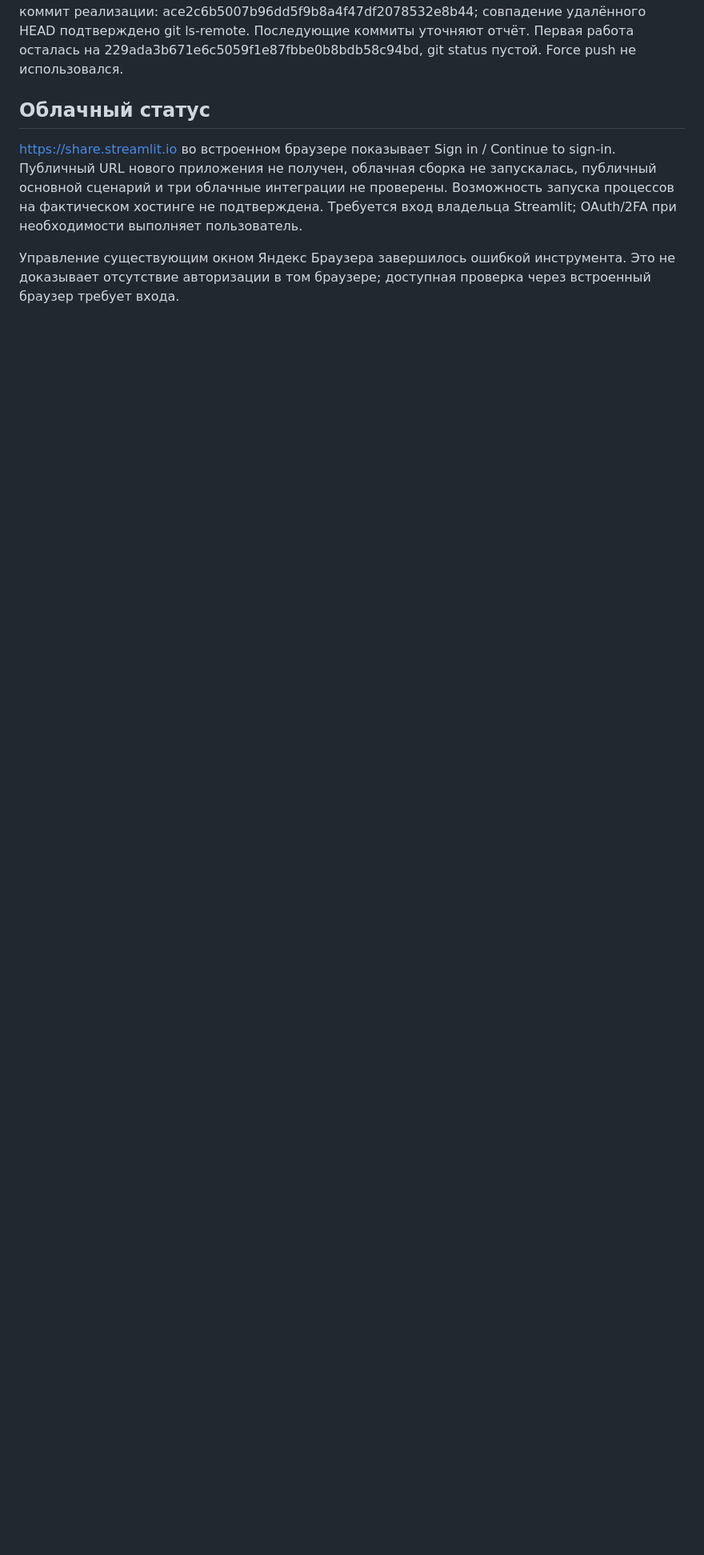
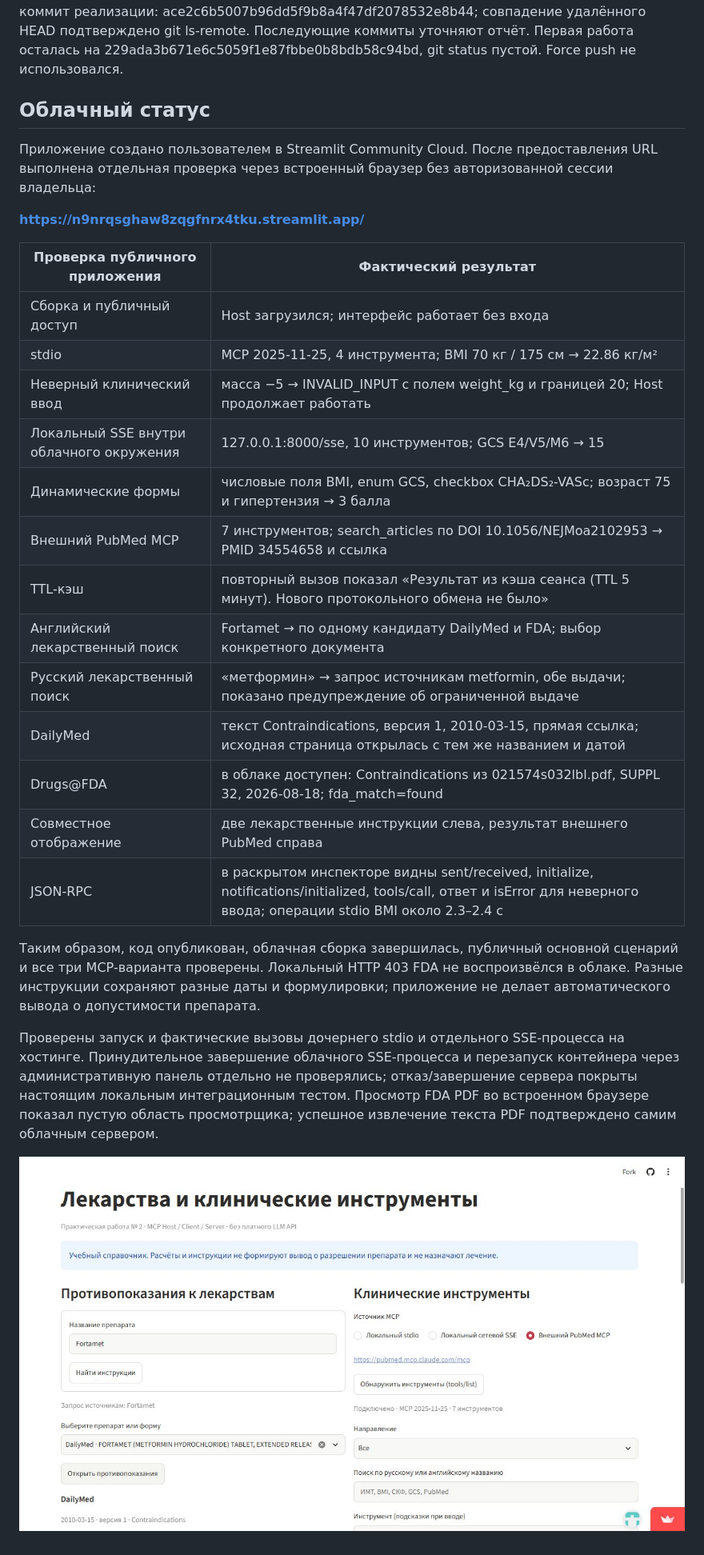
Before and after one commit to Osidron/MCP-for-multiagent-assignment, a Markdown page: docs/verification.md, the part around the change. Shown at 80% size. GitHub-like rendering; pictures changed too: docs/cloud-verification.jpg (added); blank space fills up the shorter version.

```diff
--- a/docs/verification.md
+++ b/docs/verification.md
@@ -22,6 +22,28 @@ Windows, Python 3.12.14, MCP SDK 2.3.0, Streamlit 1.67.0.
 
 ## Облачный статус
 
-https://share.streamlit.io во встроенном браузере показывает Sign in / Continue to sign-in. Публичный URL нового приложения не получен, облачная сборка не запускалась, публичный основной сценарий и три облачные интеграции не проверены. Возможность запуска процессов на фактическом хостинге не подтверждена. Требуется вход владельца Streamlit; OAuth/2FA при необходимости выполняет пользователь.
+Приложение создано пользователем в Streamlit Community Cloud. После предоставления URL выполнена отдельная проверка через встроенный браузер без авторизованной сессии владельца:
 
-Управление существующим окном Яндекс Браузера завершилось ошибкой инструмента. Это не доказывает отсутствие авторизации в том браузере; доступная проверка через встроенный браузер требует входа.
+**https://n9nrqsghaw8zqgfnrx4tku.streamlit.app/**
+
+| Проверка публичного приложения | Фактический результат |
+|---|---|
+| Сборка и публичный доступ | Host загрузился; интерфейс работает без входа |
+| stdio | MCP 2025-11-25, 4 инструмента; BMI 70 кг / 175 см → 22.86 кг/м² |
+| Неверный клинический ввод | масса −5 → INVALID_INPUT с полем weight_kg и границей 20; Host продолжает работать |
+| Локальный SSE внутри облачного окружения | 127.0.0.1:8000/sse, 10 инструментов; GCS E4/V5/M6 → 15 |
+| Динамические формы | числовые поля BMI, enum GCS, checkbox CHA₂DS₂-VASc; возраст 75 и гипертензия → 3 балла |
+| Внешний PubMed MCP | 7 инструментов; search_articles по DOI 10.1056/NEJMoa2102953 → PMID 34554658 и ссылка |
+| TTL-кэш | повторный вызов показал «Результат из кэша сеанса (TTL 5 минут). Нового протокольного обмена не было» |
+| Английский лекарственный поиск | Fortamet → по одному кандидату DailyMed и FDA; выбор конкретного документа |
+| Русский лекарственный поиск | «метформин» → запрос источникам metformin, обе выдачи; показано предупреждение об ограниченной выдаче |
+| DailyMed | текст Contraindications, версия 1, 2010-03-15, прямая ссылка; исходная страница открылась с тем же названием и датой |
+| Drugs@FDA | в облаке доступен: Contraindications из 021574s032lbl.pdf, SUPPL 32, 2026-08-18; fda_match=found |
+| Совместное отображение | две лекарственные инструкции слева, результат внешнего PubMed справа |
+| JSON-RPC | в раскрытом инспекторе видны sent/received, initialize, notifications/initialized, tools/call, ответ и isError для неверного ввода; операции stdio BMI около 2.3–2.4 с |
+
+Таким образом, код опубликован, облачная сборка завершилась, публичный основной сценарий и все три MCP-варианта проверены. Локальный HTTP 403 FDA не воспроизвёлся в облаке. Разные инструкции сохраняют разные даты и формулировки; приложение не делает автоматического вывода о допустимости препарата.
+
+Проверены запуск и фактические вызовы дочернего stdio и отдельного SSE-процесса на хостинге. Принудительное завершение облачного SSE-процесса и перезапуск контейнера через административную панель отдельно не проверялись; отказ/завершение сервера покрыты настоящим локальным интеграционным тестом. Просмотр FDA PDF во встроенном браузере показал пустую область просмотрщика; успешное извлечение текста PDF подтверждено самим облачным сервером.
+
+![Публичный интерфейс при проверке Fortamet и PubMed](cloud-verification.jpg)
```
Also changed, not shown: README.md (+3 -1 lines), docs/requirements.md (+1 -1 lines).
